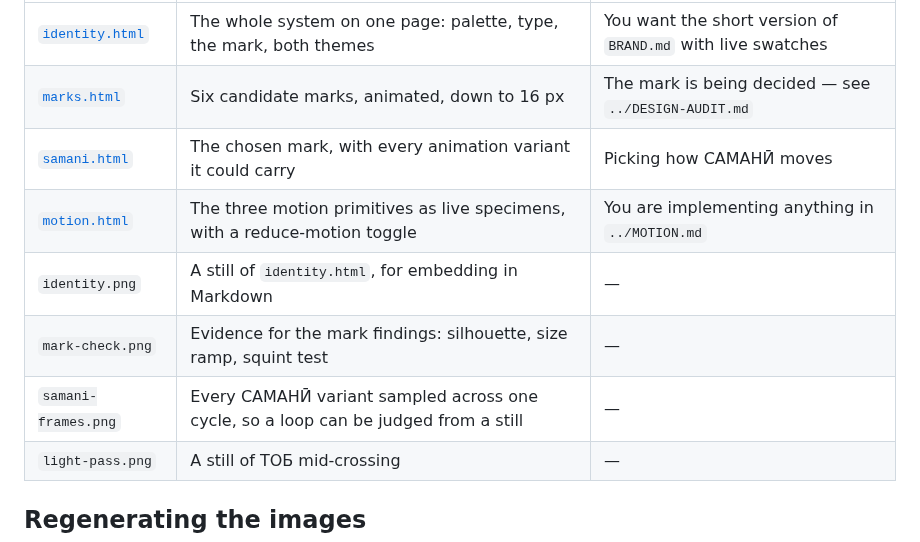
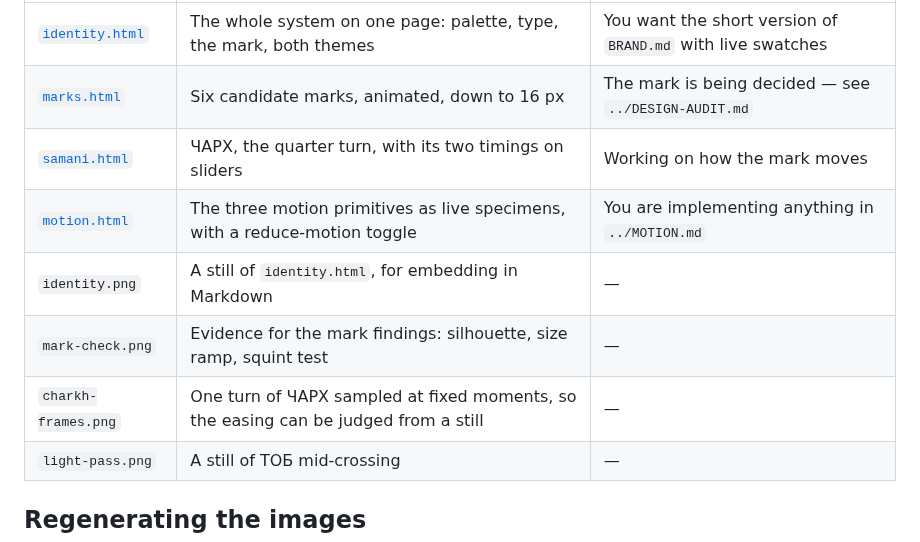
Before and after one commit to HNM16/Sakina, a Markdown page: docs/brand/README.md, the part around the change. Rendered like a GitHub page.

```diff
--- a/docs/brand/README.md
+++ b/docs/brand/README.md
@@ -10,11 +10,11 @@ files are what it looks like.
 | --- | --- | --- |
 | [`identity.html`](identity.html) | The whole system on one page: palette, type, the mark, both themes | You want the short version of `BRAND.md` with live swatches |
 | [`marks.html`](marks.html) | Six candidate marks, animated, down to 16 px | The mark is being decided — see `../DESIGN-AUDIT.md` |
-| [`samani.html`](samani.html) | The chosen mark, with every animation variant it could carry | Picking how САМАНӢ moves |
+| [`samani.html`](samani.html) | ЧАРХ, the quarter turn, with its two timings on sliders | Working on how the mark moves |
 | [`motion.html`](motion.html) | The three motion primitives as live specimens, with a reduce-motion toggle | You are implementing anything in `../MOTION.md` |
 | `identity.png` | A still of `identity.html`, for embedding in Markdown | — |
 | `mark-check.png` | Evidence for the mark findings: silhouette, size ramp, squint test | — |
-| `samani-frames.png` | Every САМАНӢ variant sampled across one cycle, so a loop can be judged from a still | — |
+| `charkh-frames.png` | One turn of ЧАРХ sampled at fixed moments, so the easing can be judged from a still | — |
 | `light-pass.png` | A still of ТОБ mid-crossing | — |
 
 ## Regenerating the images
```
Also changed, not shown: docs/brand/charkh-frames.png (added), docs/brand/samani-frames.png (deleted), 2 other files.
